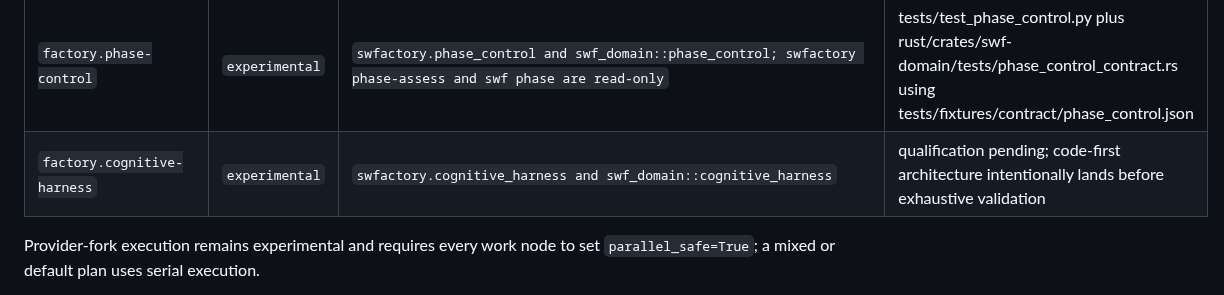
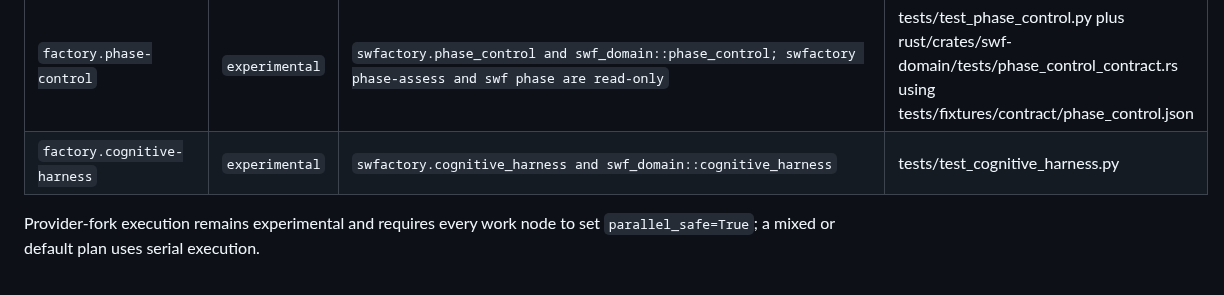
Before and after one commit to zozo123/ariflow-swfactory, a Markdown page: README.md, the part around the change. GitHub-like rendering.

Commit message:
docs: regenerate capability table with cognitive tests

```diff
--- a/README.md
+++ b/README.md
@@ -425,7 +425,7 @@ A merge callback already in flight is not interrupted or rolled back.
 | `selfhost.factory` | `experimental` | `swfactory run --blueprint selfhost (target dir is the repo root), executing swfactory.stages against the factory's own tree` | tests/test_selfhost.py (contract parses, every protected entry survives literal-prefix reduction, confinement modules are refused for build and fix, both gates are non-auto, one line serves both backends) |
 | `sandbox.smolvm` | `experimental` | `swfactory.smolvm_backend.SmolvmSandboxBackend via ToolsetSandbox` | tests/test_smolvm_backend.py (HTTP contract) and opt-in tests/test_smolvm_live.py |
 | `factory.phase-control` | `experimental` | `swfactory.phase_control and swf_domain::phase_control; swfactory phase-assess and swf phase are read-only` | tests/test_phase_control.py plus rust/crates/swf-domain/tests/phase_control_contract.rs using tests/fixtures/contract/phase_control.json |
-| `factory.cognitive-harness` | `experimental` | `swfactory.cognitive_harness and swf_domain::cognitive_harness` | qualification pending; code-first architecture intentionally lands before exhaustive validation |
+| `factory.cognitive-harness` | `experimental` | `swfactory.cognitive_harness and swf_domain::cognitive_harness` | tests/test_cognitive_harness.py |
 
 <!-- capability-inventory:end -->
 
```
